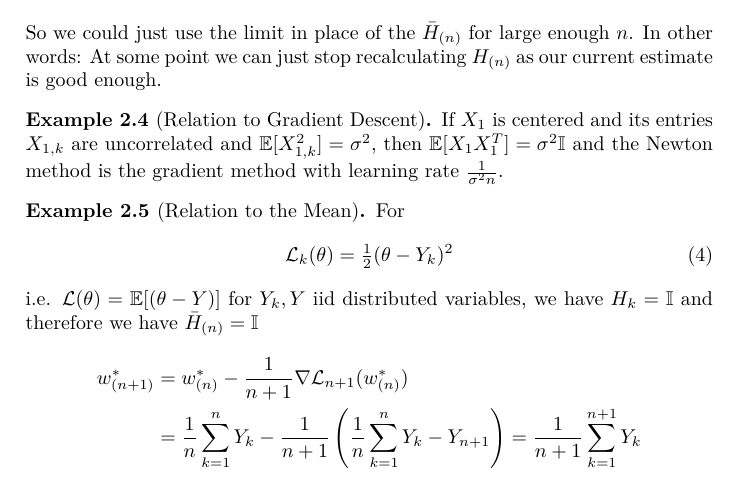
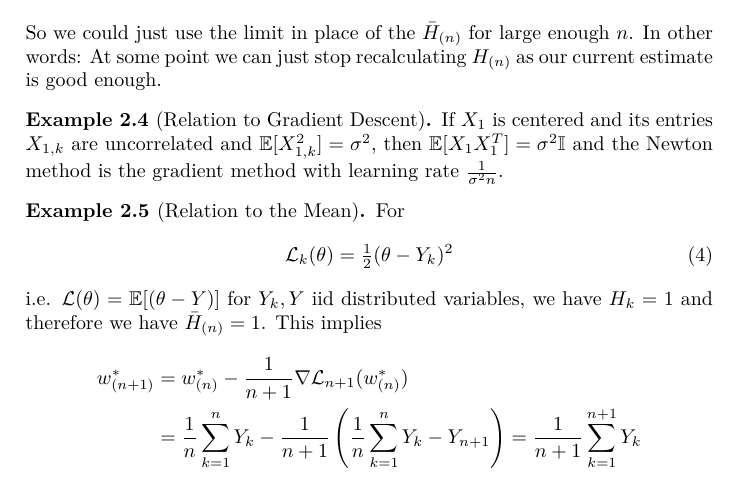
Before and after one commit to FelixBenning/incremental-newton, a LaTeX paper (ms.tex, which reads sections/incremental_newton.tex): part of page 4 of 4, cut so that both start at the same text. Compiled offline with pdfLaTeX.

Commit message:
[skip ci] 1 instead of identity

```diff
--- a/sections/incremental_newton.tex
+++ b/sections/incremental_newton.tex
@@ -82,7 +82,8 @@ where we have \(H_k = X_k X_k^T\)
 		\Loss_k(\theta) = \tfrac12(\theta - Y_k)^2
 	\end{align}
 	i.e. \(\Loss(\theta) = \E[(\theta - Y)]\) for \(Y_k, Y\) iid distributed
-	variables, we have \(H_k = \identity\) and therefore we have \(\bar{H}_{(n)}=\identity\)
+	variables, we have \(H_k = 1\) and therefore we have \(\bar{H}_{(n)}=1\).
+	This implies
 	\begin{align*}
 		\minimum_{(n+1)}
 		&= \minimum_{(n)} - \frac1{n+1}\nabla\Loss_{n+1}(\minimum_{(n)})\\
```
